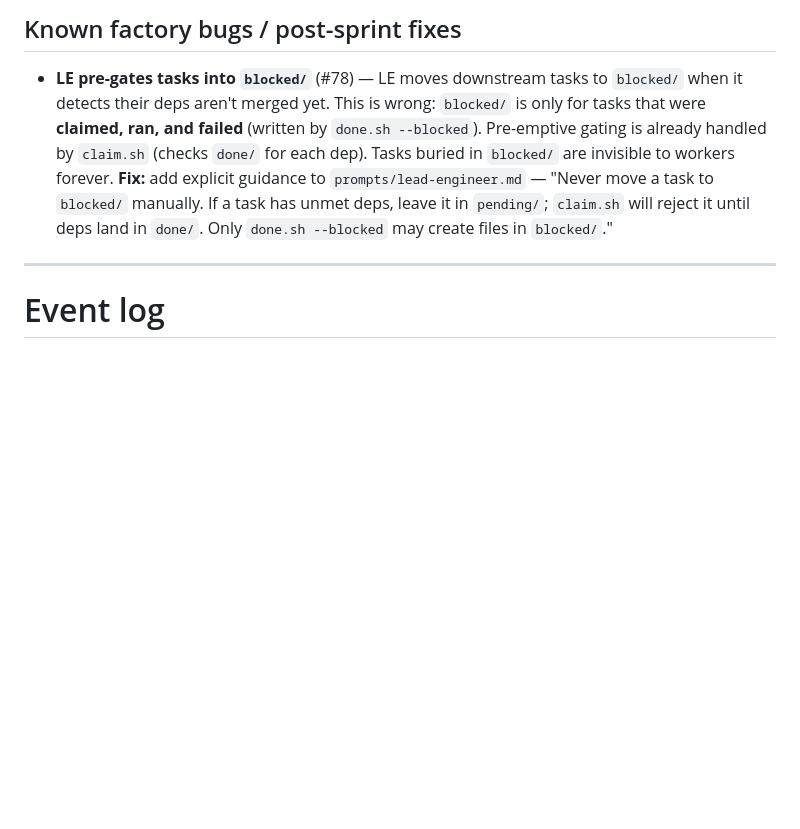
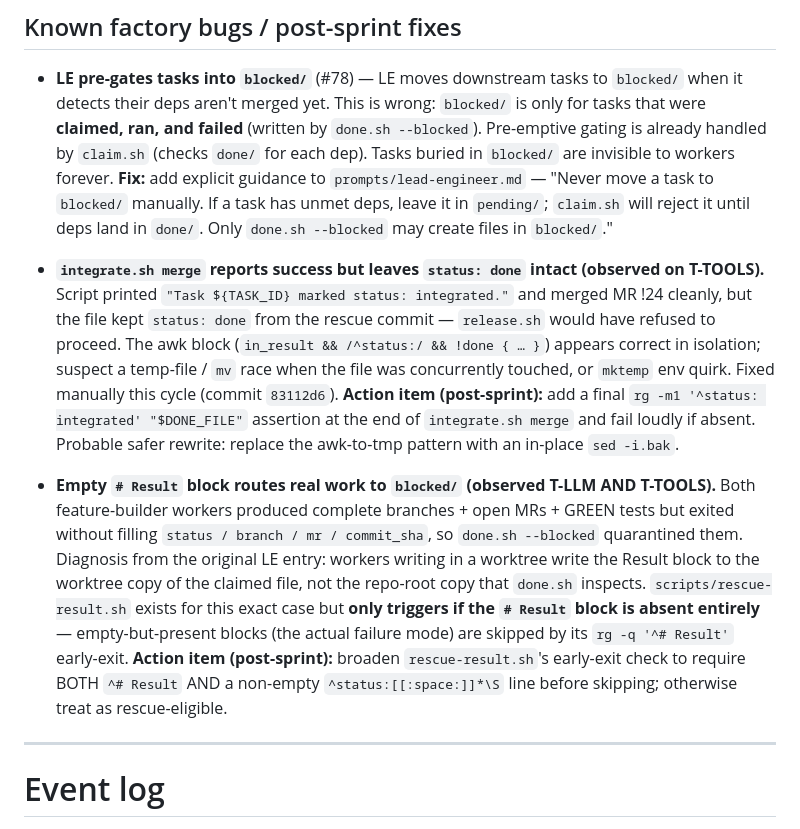
Before and after one commit to FeatureFactory-io/huginn, a Markdown page: factory/blackboard.md, the part around the change. GitHub-like rendering; blank space fills up the shorter version.

Commit message:
factory: log 2 post-sprint bugs (integrate.sh status drift, rescue-result.sh empty-block skip)
Co-authored-by: Cursor <cursoragent@cursor.com>

```diff
--- a/factory/blackboard.md
+++ b/factory/blackboard.md
@@ -99,6 +99,10 @@ _None — issues are fully specified against SAO §17 and feature files._
 
 - **LE pre-gates tasks into `blocked/`** (#78) — LE moves downstream tasks to `blocked/` when it detects their deps aren't merged yet. This is wrong: `blocked/` is only for tasks that were **claimed, ran, and failed** (written by `done.sh --blocked`). Pre-emptive gating is already handled by `claim.sh` (checks `done/` for each dep). Tasks buried in `blocked/` are invisible to workers forever. **Fix:** add explicit guidance to `prompts/lead-engineer.md` — "Never move a task to `blocked/` manually. If a task has unmet deps, leave it in `pending/`; `claim.sh` will reject it until deps land in `done/`. Only `done.sh --blocked` may create files in `blocked/`."
 
+- **`integrate.sh merge` reports success but leaves `status: done` intact (observed on T-TOOLS).** Script printed `"Task ${TASK_ID} marked status: integrated."` and merged MR !24 cleanly, but the file kept `status: done` from the rescue commit — `release.sh` would have refused to proceed. The awk block (`in_result && /^status:/ && !done { … }`) appears correct in isolation; suspect a temp-file / `mv` race when the file was concurrently touched, or `mktemp` env quirk. Fixed manually this cycle (commit `83112d6`). **Action item (post-sprint):** add a final `rg -m1 '^status: integrated' "$DONE_FILE"` assertion at the end of `integrate.sh merge` and fail loudly if absent. Probable safer rewrite: replace the awk-to-tmp pattern with an in-place `sed -i.bak`.
+
+- **Empty `# Result` block routes real work to `blocked/` (observed T-LLM AND T-TOOLS).** Both feature-builder workers produced complete branches + open MRs + GREEN tests but exited without filling `status / branch / mr / commit_sha`, so `done.sh --blocked` quarantined them. Diagnosis from the original LE entry: workers writing in a worktree write the Result block to the worktree copy of the claimed file, not the repo-root copy that `done.sh` inspects. `scripts/rescue-result.sh` exists for this exact case but **only triggers if the `# Result` block is absent entirely** — empty-but-present blocks (the actual failure mode) are skipped by its `rg -q '^# Result'` early-exit. **Action item (post-sprint):** broaden `rescue-result.sh`'s early-exit check to require BOTH `^# Result` AND a non-empty `^status:[[:space:]]*\S` line before skipping; otherwise treat as rescue-eligible.
+
 ---
 
 # Event log
```
